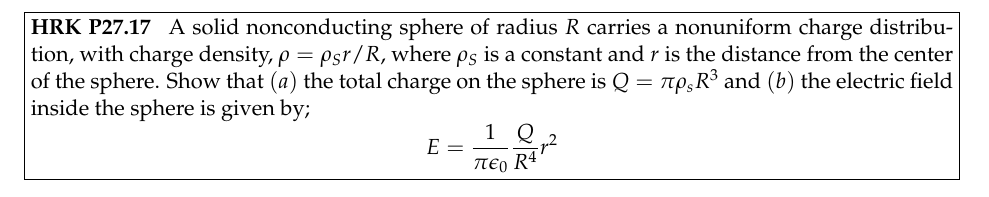
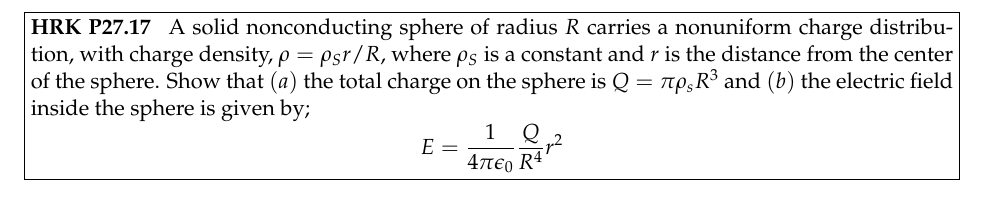
Before and after one commit to athli/Phys51-2018, a LaTeX problem sheet (phys51hw2/HW2.tex): part of page 4 of 6, cut so that both start at the same text. Compiled offline with pdfLaTeX.

Commit message:
Problem 4 needed another 4 added it

```diff
--- a/phys51hw2/HW2.tex
+++ b/phys51hw2/HW2.tex
@@ -64,7 +64,7 @@ A plane slab of thickness $d$ has a uniform volume charge density of $\rho$. Fin
 
 \begin{problem}[HRK P27.17]
 A solid nonconducting sphere of radius $R$ carries a nonuniform charge distribution, with charge density, $\rho= \rho_Sr/R$, where $\rho_S$ is a constant and $r$ is the distance from the center of the sphere. Show that $(a)$ the total charge on the sphere  is $Q= \pi \rho_sR^3$ and $(b)$ the electric field inside the sphere is given by;
-$$ E = \frac{1}{\pi \epsilon_0}\frac{Q}{R^4}r^2$$
+$$ E = \frac{1}{4\pi \epsilon_0}\frac{Q}{R^4}r^2$$
 \end{problem}
 
 \begin{solution}
```
Also changed, not shown: phys51hw2/HW2.pdf, 3 other files.
